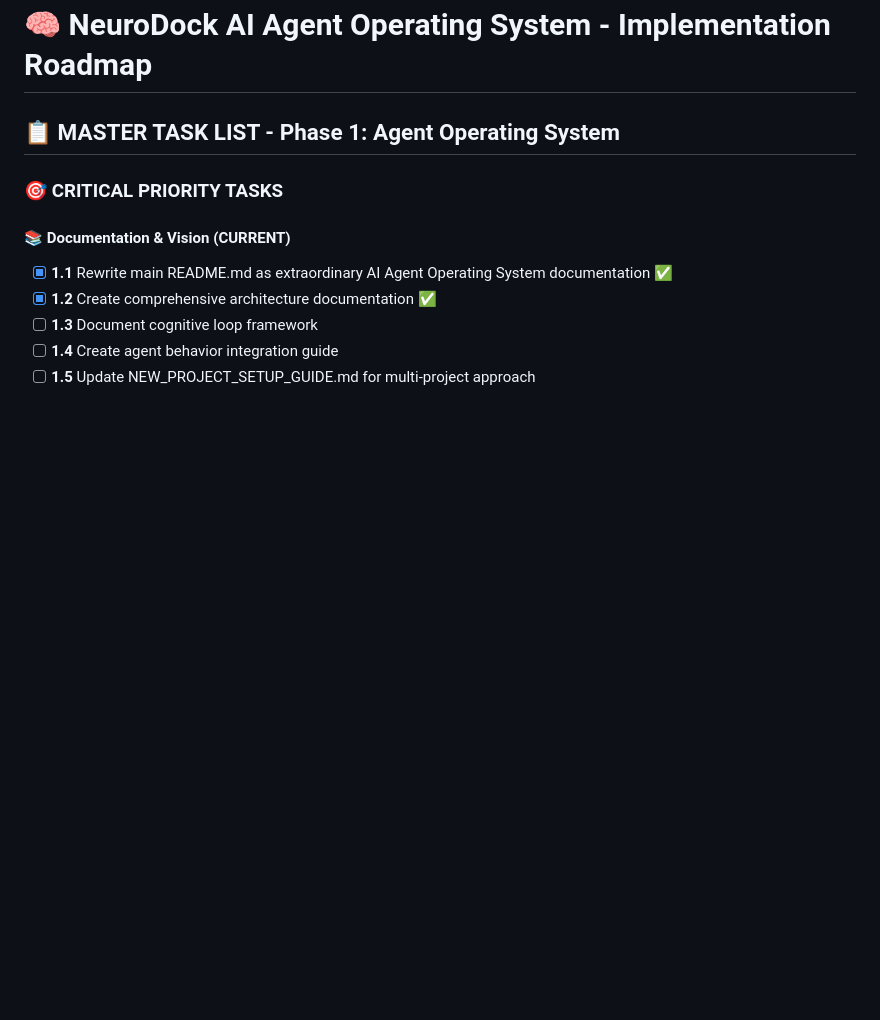
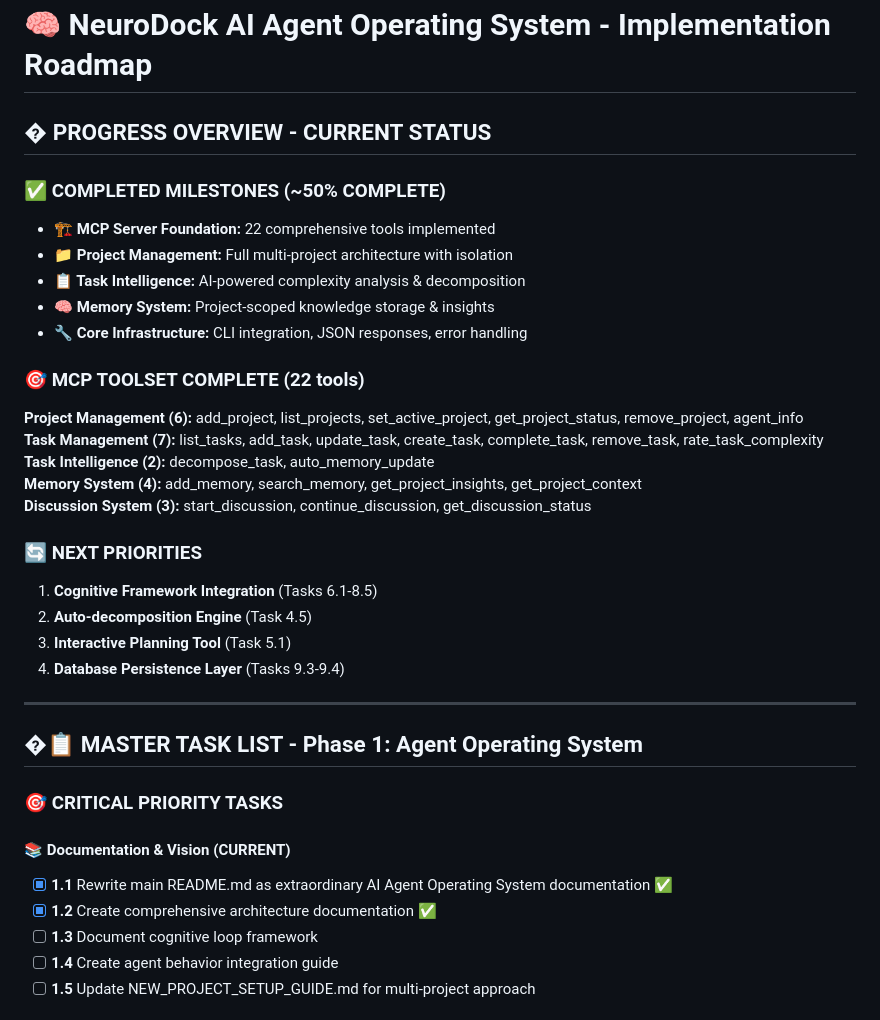
Before and after one commit to barnent1/neuro-dock, a Markdown page: IMPLEMENTATION_ROADMAP.md, the part around one of its changes. GitHub-like rendering; blank space fills up the shorter version.

```diff
--- a/IMPLEMENTATION_ROADMAP.md
+++ b/IMPLEMENTATION_ROADMAP.md
@@ -1,6 +1,30 @@
 # 🧠 NeuroDock AI Agent Operating System - Implementation Roadmap
 
-## 📋 MASTER TASK LIST - Phase 1: Agent Operating System
+## � **PROGRESS OVERVIEW - CURRENT STATUS**
+
+### ✅ **COMPLETED MILESTONES (~50% COMPLETE)**
+- **🏗 MCP Server Foundation:** 22 comprehensive tools implemented
+- **📁 Project Management:** Full multi-project architecture with isolation
+- **📋 Task Intelligence:** AI-powered complexity analysis & decomposition
+- **🧠 Memory System:** Project-scoped knowledge storage & insights
+- **🔧 Core Infrastructure:** CLI integration, JSON responses, error handling
+
+### 🎯 **MCP TOOLSET COMPLETE (22 tools)**
+**Project Management (6):** add_project, list_projects, set_active_project, get_project_status, remove_project, agent_info
+**Task Management (7):** list_tasks, add_task, update_task, create_task, complete_task, remove_task, rate_task_complexity
+**Task Intelligence (2):** decompose_task, auto_memory_update
+**Memory System (4):** add_memory, search_memory, get_project_insights, get_project_context
+**Discussion System (3):** start_discussion, continue_discussion, get_discussion_status
+
+### 🔄 **NEXT PRIORITIES**
+1. **Cognitive Framework Integration** (Tasks 6.1-8.5)
+2. **Auto-decomposition Engine** (Task 4.5)
+3. **Interactive Planning Tool** (Task 5.1)
+4. **Database Persistence Layer** (Tasks 9.3-9.4)
+
+---
+
+## �📋 MASTER TASK LIST - Phase 1: Agent Operating System
 
 ### 🎯 **CRITICAL PRIORITY TASKS**
 
```
Also changed, not shown: other parts of IMPLEMENTATION_ROADMAP.md (+19 -19 lines).
